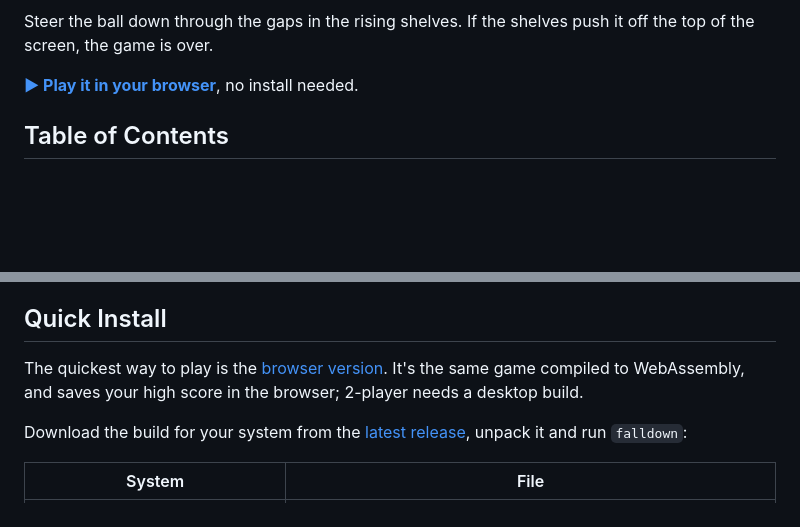
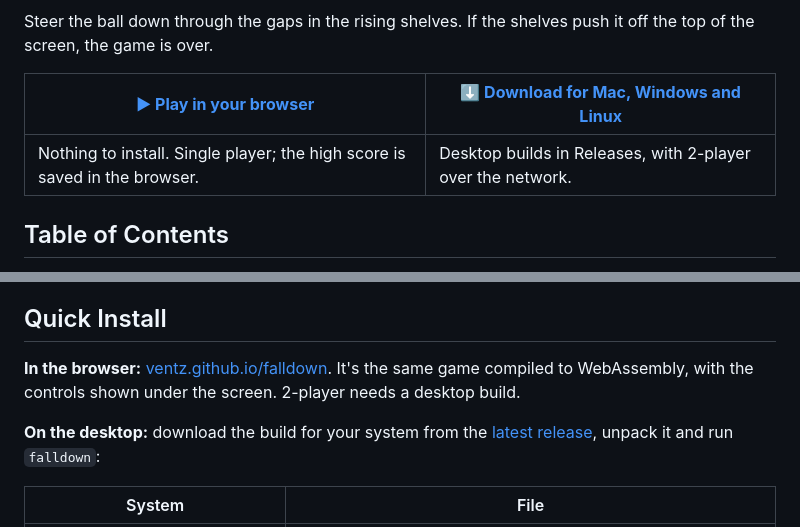
Before and after one commit to ventz/falldown, a Markdown page: README.md, 2 parts joined by grey strips. Drawn GitHub-style; blank space fills up the shorter version.

Commit message:
Put the browser and desktop downloads side by side in the README

```diff
--- a/README.md
+++ b/README.md
@@ -15,7 +15,9 @@ A faithful desktop port of **Fall Down**, the TI-83 Plus assembly game, in Go.
 
 Steer the ball down through the gaps in the rising shelves. If the shelves push it off the top of the screen, the game is over.
 
-**[▶ Play it in your browser](https://ventz.github.io/falldown/)**, no install needed.
+| **[▶ Play in your browser](https://ventz.github.io/falldown/)** | **[⬇ Download for Mac, Windows and Linux](https://github.com/ventz/falldown/releases/latest)** |
+|---|---|
+| Nothing to install. Single player; the high score is saved in the browser. | Desktop builds in Releases, with 2-player over the network. |
 
 ## Table of Contents
 
@@ -31,9 +33,9 @@ Steer the ball down through the gaps in the rising shelves. If the shelves push
 
 ## Quick Install
 
-The quickest way to play is the [browser version](https://ventz.github.io/falldown/). It's the same game compiled to WebAssembly, and saves your high score in the browser; 2-player needs a desktop build.
+**In the browser:** [ventz.github.io/falldown](https://ventz.github.io/falldown/). It's the same game compiled to WebAssembly, with the controls shown under the screen. 2-player needs a desktop build.
 
-Download the build for your system from the [latest release](https://github.com/ventz/falldown/releases/latest), unpack it and run `falldown`:
+**On the desktop:** download the build for your system from the [latest release](https://github.com/ventz/falldown/releases/latest), unpack it and run `falldown`:
 
 | System | File |
 |---|---|
```
